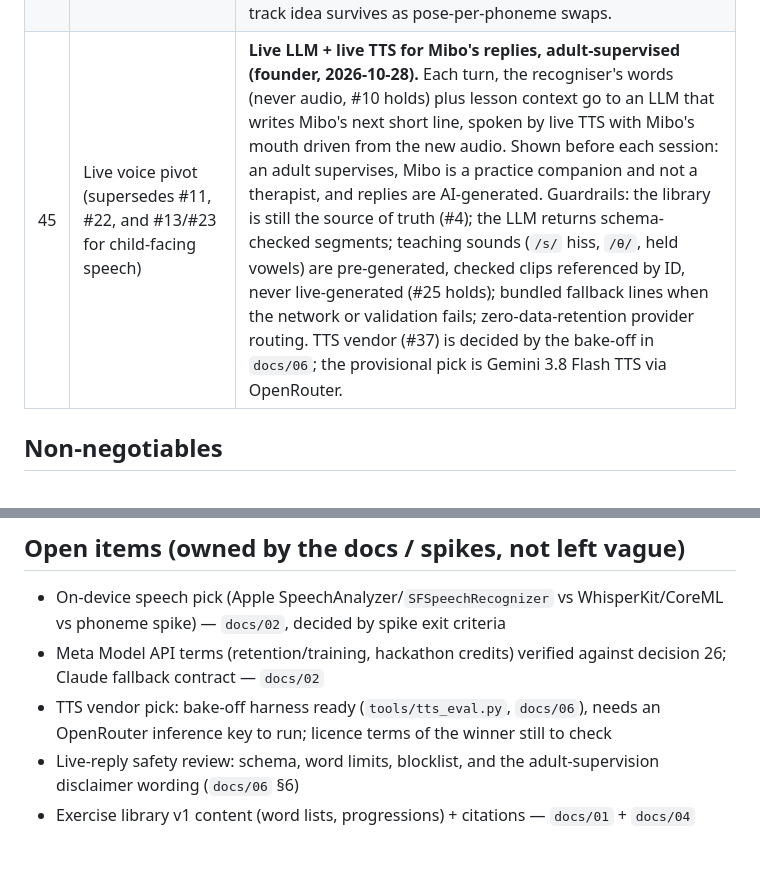
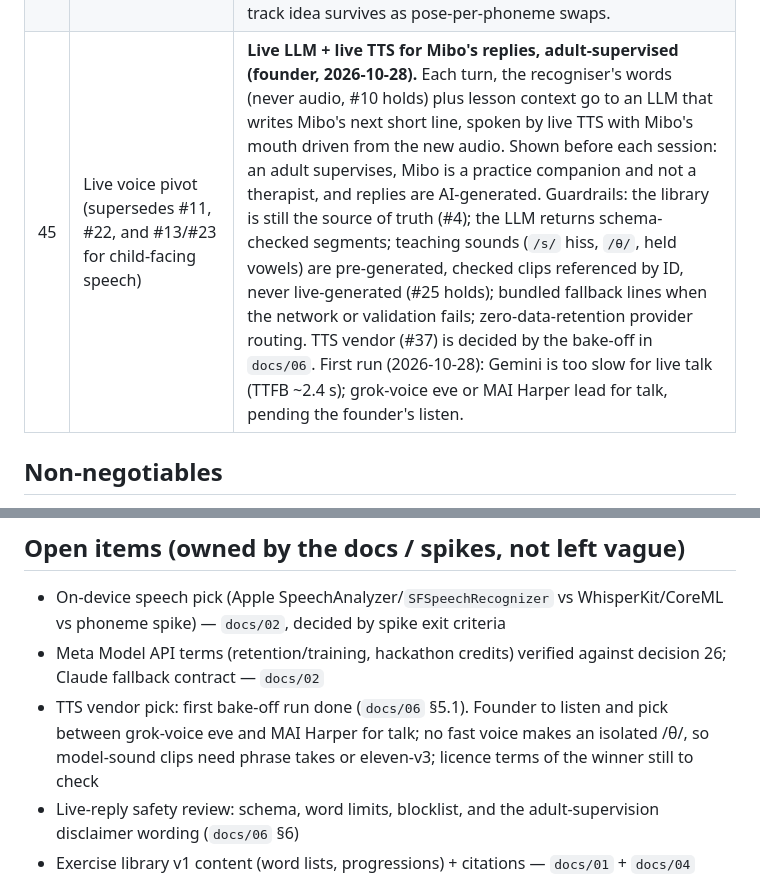
Before and after one commit to andrice90/mibo, a Markdown page: PROJECT.md, 2 parts joined by grey strips. Drawn GitHub-style; blank space fills up the shorter version.

```diff
--- a/PROJECT.md
+++ b/PROJECT.md
@@ -53,7 +53,7 @@ AI-assisted speech-practice companion for families. A playful animated character
 | 42 | Public repo | **Already created: `github.com/andrice90/mibo`, checked out as `main` in this workspace with `origin` set** (verified in-session: branch `main`, no commits yet). New-work-only history starts with the docs. |
 | 43 | Document-phase scope (accepted) | **Founder accepted:** `PROJECT.md` + `README.md` (project intro/purpose) + 5 docs under `docs/` (research/curriculum, tech stack/architecture, character/voice/animation, product/lesson design, hackathon phased plan + v1 roadmap). Out of scope this phase: app code, video production, later-stage build approvals. Docs phase done = docs in repo, decisions reflected, open items named as open. Founder instruction: commit the README, build out the docs, commit and push. |
 | 44 | Character animation pivot (supersedes #14/#35 for the hackathon) | **2D sprite poses from the founder's GIF character, not Rive/3D.** Mibo is extracted from `assets/mibo-wave.gif` (mint round blob), upscaled 3x, and rotated through set body poses + drawn vowel mouth shapes at a low 3–4 fps cartoon rate with holds. First set in `assets/character/` (idle/wave/celebrate + rest/ah/ee/eh/oh/oo), built by `tools/build_mibo_poses.py`. Rive viseme rig is parked as a post-hackathon option; the timing-track idea survives as pose-per-phoneme swaps. |
-| 45 | Live voice pivot (supersedes #11, #22, and #13/#23 for child-facing speech) | **Live LLM + live TTS for Mibo's replies, adult-supervised (founder, 2026-10-28).** Each turn, the recogniser's words (never audio, #10 holds) plus lesson context go to an LLM that writes Mibo's next short line, spoken by live TTS with Mibo's mouth driven from the new audio. Shown before each session: an adult supervises, Mibo is a practice companion and not a therapist, and replies are AI-generated. Guardrails: the library is still the source of truth (#4); the LLM returns schema-checked segments; teaching sounds (`/s/` hiss, `/θ/`, held vowels) are pre-generated, checked clips referenced by ID, never live-generated (#25 holds); bundled fallback lines when the network or validation fails; zero-data-retention provider routing. TTS vendor (#37) is decided by the bake-off in `docs/06`; the provisional pick is Gemini 3.8 Flash TTS via OpenRouter. |
+| 45 | Live voice pivot (supersedes #11, #22, and #13/#23 for child-facing speech) | **Live LLM + live TTS for Mibo's replies, adult-supervised (founder, 2026-10-28).** Each turn, the recogniser's words (never audio, #10 holds) plus lesson context go to an LLM that writes Mibo's next short line, spoken by live TTS with Mibo's mouth driven from the new audio. Shown before each session: an adult supervises, Mibo is a practice companion and not a therapist, and replies are AI-generated. Guardrails: the library is still the source of truth (#4); the LLM returns schema-checked segments; teaching sounds (`/s/` hiss, `/θ/`, held vowels) are pre-generated, checked clips referenced by ID, never live-generated (#25 holds); bundled fallback lines when the network or validation fails; zero-data-retention provider routing. TTS vendor (#37) is decided by the bake-off in `docs/06`. First run (2026-10-28): Gemini is too slow for live talk (TTFB ~2.4 s); grok-voice eve or MAI Harper lead for talk, pending the founder's listen. |
 
 ## Non-negotiables
 - No diagnosis, no treatment guarantees, no disorder labels for a child.
@@ -66,7 +66,7 @@ AI-assisted speech-practice companion for families. A playful animated character
 ## Open items (owned by the docs / spikes, not left vague)
 - On-device speech pick (Apple SpeechAnalyzer/`SFSpeechRecognizer` vs WhisperKit/CoreML vs phoneme spike) — `docs/02`, decided by spike exit criteria
 - Meta Model API terms (retention/training, hackathon credits) verified against decision 26; Claude fallback contract — `docs/02`
-- TTS vendor pick: bake-off harness ready (`tools/tts_eval.py`, `docs/06`), needs an OpenRouter inference key to run; licence terms of the winner still to check
+- TTS vendor pick: first bake-off run done (`docs/06` §5.1). Founder to listen and pick between grok-voice eve and MAI Harper for talk; no fast voice makes an isolated /θ/, so model-sound clips need phrase takes or eleven-v3; licence terms of the winner still to check
 - Live-reply safety review: schema, word limits, blocklist, and the adult-supervision disclaimer wording (`docs/06` §6)
 - Exercise library v1 content (word lists, progressions) + citations — `docs/01` + `docs/04`
 - Beta family recruiting source (post-hackathon) — `docs/05`, still open
```
Also changed, not shown: docs/06-live-voice-and-tts.md (+34 -11 lines).
